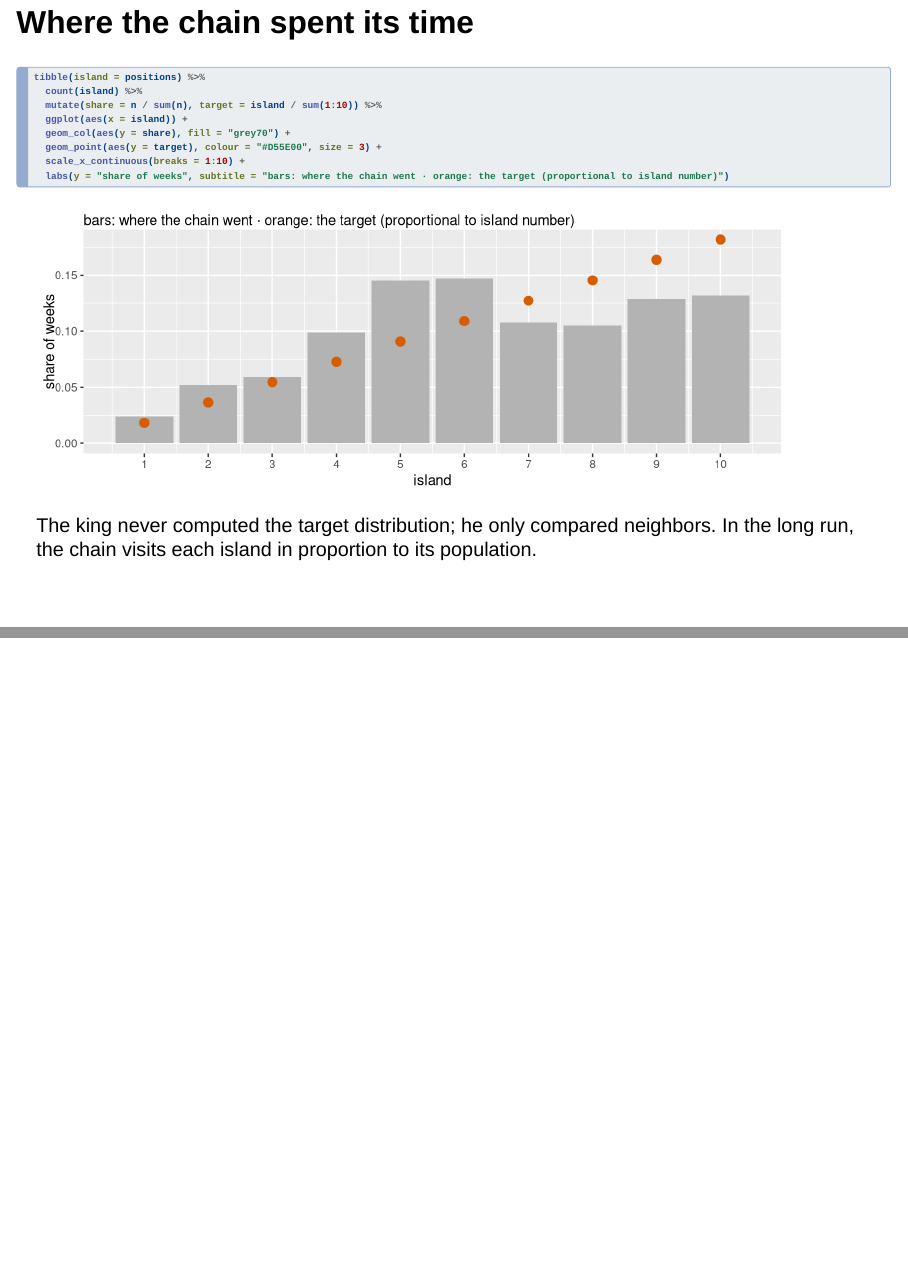
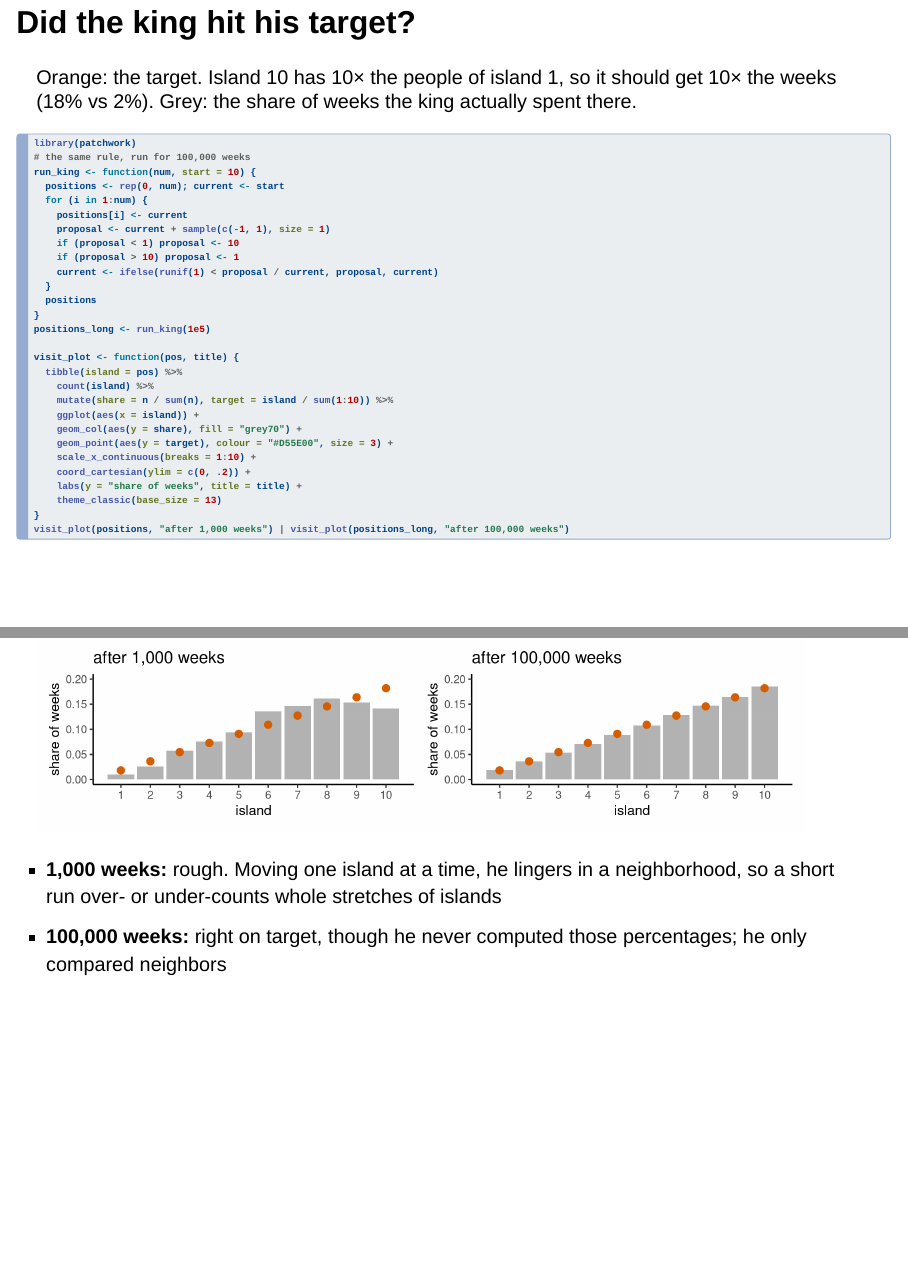
Before and after one commit to josh-jackson/bayes27, a Quarto document (mcmc-5.qmd): pages 26 and 27 of 75, joined at a grey line. Rendered offline with R 4.5, knitr and Pandoc in place of Quarto, with nearby package versions; drawn as Slidy slides in place of the format the file asks for; some code elsewhere in the file could not run offline.

Commit message:
Lecture 5: King Markov visit shares shown after 1,000 vs 100,000 weeks (the short run misses the target; the long run matches), seeded; islands framed as values of theta with population as height
Co-Authored-By: Claude Opus 5.5 <noreply@anthropic.com>

````diff
--- a/mcmc-5.qmd
+++ b/mcmc-5.qmd
@@ -254,24 +255,47 @@
 
 ```
 
-## Where the chain spent its time {.smaller .nostretch}
+## Did the king hit his target? {.smaller .nostretch}
+
+Orange: the target. Island 10 has 10× the people of island 1, so it should get 10× the weeks (18% vs 2%). Grey: the share of weeks the king actually spent there.
 
 ```{r}
 #| code-fold: true
-#| fig-height: 3
-#| fig-width: 8
-#| out-width: "90%"
-tibble(island = positions) %>%
-  count(island) %>%
-  mutate(share = n / sum(n), target = island / sum(1:10)) %>%
-  ggplot(aes(x = island)) +
-  geom_col(aes(y = share), fill = "grey70") +
-  geom_point(aes(y = target), colour = "#D55E00", size = 3) +
-  scale_x_continuous(breaks = 1:10) +
-  labs(y = "share of weeks", subtitle = "bars: where the chain went · orange: the target (proportional to island number)")
+#| fig-height: 2.5
+#| fig-width: 10
+#| out-width: "92%"
+library(patchwork)
+# the same rule, run for 100,000 weeks
+run_king <- function(num, start = 10) {
+  positions <- rep(0, num); current <- start
+  for (i in 1:num) {
+    positions[i] <- current
+    proposal <- current + sample(c(-1, 1), size = 1)
+    if (proposal < 1) proposal <- 10
+    if (proposal > 10) proposal <- 1
+    current <- ifelse(runif(1) < proposal / current, proposal, current)
+  }
+  positions
+}
+positions_long <- run_king(1e5)
+
+visit_plot <- function(pos, title) {
+  tibble(island = pos) %>%
+    count(island) %>%
+    mutate(share = n / sum(n), target = island / sum(1:10)) %>%
+    ggplot(aes(x = island)) +
+    geom_col(aes(y = share), fill = "grey70") +
+    geom_point(aes(y = target), colour = "#D55E00", size = 3) +
+    scale_x_continuous(breaks = 1:10) +
+    coord_cartesian(ylim = c(0, .2)) +
+    labs(y = "share of weeks", title = title) +
+    theme_classic(base_size = 13)
+}
+visit_plot(positions, "after 1,000 weeks") | visit_plot(positions_long, "after 100,000 weeks")
 ```
 
-The king never computed the target distribution; he only compared neighbors. In the long run, the chain visits each island in proportion to its population.
+-   **1,000 weeks:** rough. Moving one island at a time, he lingers in a neighborhood, so a short run over- or under-counts whole stretches of islands
+-   **100,000 weeks:** right on target, though he never computed those percentages; he only compared neighbors
 
 ## Metropolis on a real posterior {.smaller}
 
````
Also changed, not shown: mcmc-5.qmd (3 more changed lines), 4 other files.
